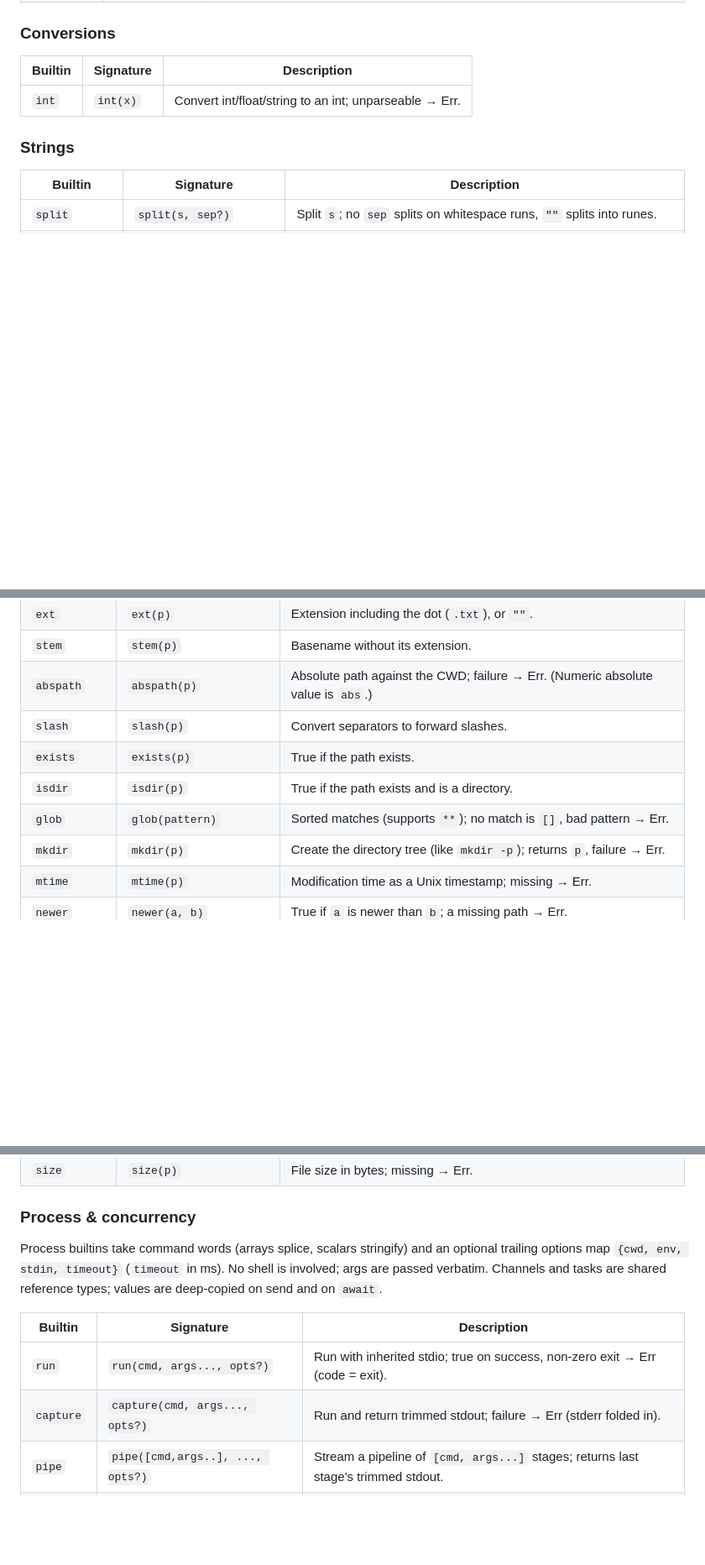
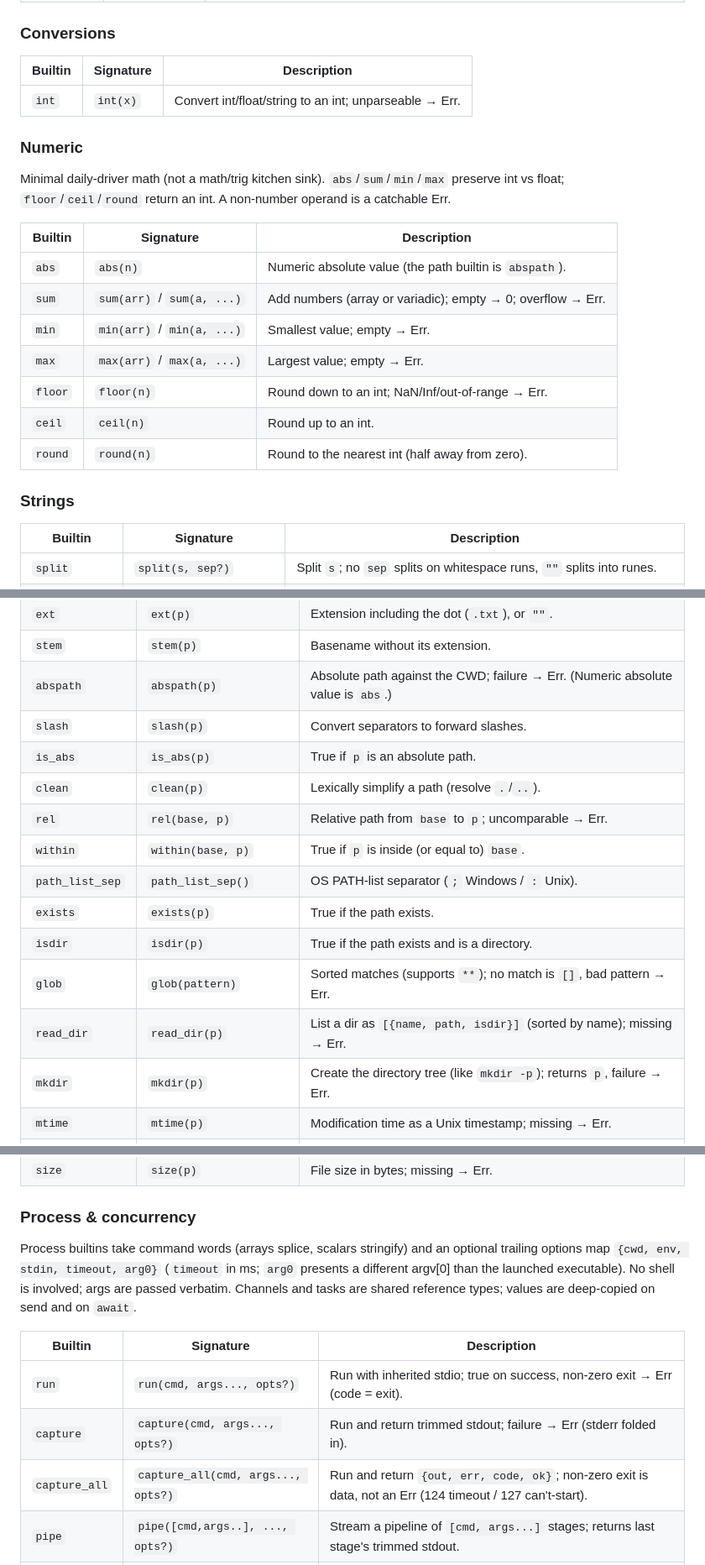
Before and after one commit to anafalanx/drang, a Markdown page: MANUAL.md, 3 parts joined by grey strips. Shown at 84% size. Rendered like a GitHub page; blank space fills up the shorter version.

```diff
--- a/MANUAL.md
+++ b/MANUAL.md
@@ -2331,6 +2331,20 @@ evaluator special forms, not map builtins, and are documented elsewhere; `pmap`,
 | Builtin | Signature | Description |
 |---|---|---|
 | `int` | `int(x)` | Convert int/float/string to an int; unparseable → Err. |
+
+### Numeric
+
+Minimal daily-driver math (not a math/trig kitchen sink). `abs`/`sum`/`min`/`max` preserve int vs float; `floor`/`ceil`/`round` return an int. A non-number operand is a catchable Err.
+
+| Builtin | Signature | Description |
+|---|---|---|
+| `abs` | `abs(n)` | Numeric absolute value (the path builtin is `abspath`). |
+| `sum` | `sum(arr)` / `sum(a, ...)` | Add numbers (array or variadic); empty → 0; overflow → Err. |
+| `min` | `min(arr)` / `min(a, ...)` | Smallest value; empty → Err. |
+| `max` | `max(arr)` / `max(a, ...)` | Largest value; empty → Err. |
+| `floor` | `floor(n)` | Round down to an int; NaN/Inf/out-of-range → Err. |
+| `ceil` | `ceil(n)` | Round up to an int. |
+| `round` | `round(n)` | Round to the nearest int (half away from zero). |
 
 ### Strings
 
@@ -2425,9 +2439,15 @@ a bool; the rest signal real I/O failures as Err.
 | `stem` | `stem(p)` | Basename without its extension. |
 | `abspath` | `abspath(p)` | Absolute path against the CWD; failure → Err. (Numeric absolute value is `abs`.) |
 | `slash` | `slash(p)` | Convert separators to forward slashes. |
+| `is_abs` | `is_abs(p)` | True if `p` is an absolute path. |
+| `clean` | `clean(p)` | Lexically simplify a path (resolve `.`/`..`). |
+| `rel` | `rel(base, p)` | Relative path from `base` to `p`; uncomparable → Err. |
+| `within` | `within(base, p)` | True if `p` is inside (or equal to) `base`. |
+| `path_list_sep` | `path_list_sep()` | OS PATH-list separator (`;` Windows / `:` Unix). |
 | `exists` | `exists(p)` | True if the path exists. |
 | `isdir` | `isdir(p)` | True if the path exists and is a directory. |
 | `glob` | `glob(pattern)` | Sorted matches (supports `**`); no match is `[]`, bad pattern → Err. |
+| `read_dir` | `read_dir(p)` | List a dir as `[{name, path, isdir}]` (sorted by name); missing → Err. |
 | `mkdir` | `mkdir(p)` | Create the directory tree (like `mkdir -p`); returns `p`, failure → Err. |
 | `mtime` | `mtime(p)` | Modification time as a Unix timestamp; missing → Err. |
 | `newer` | `newer(a, b)` | True if `a` is newer than `b`; a missing path → Err. |
@@ -2442,7 +2462,8 @@ a bool; the rest signal real I/O failures as Err.
 ### Process & concurrency
 
 Process builtins take command words (arrays splice, scalars stringify) and an
-optional trailing options map `{cwd, env, stdin, timeout}` (`timeout` in ms).
+optional trailing options map `{cwd, env, stdin, timeout, arg0}` (`timeout` in ms;
+`arg0` presents a different argv[0] than the launched executable).
 No shell is involved; args are passed verbatim. Channels and tasks are shared
 reference types; values are deep-copied on send and on `await`.
 
@@ -2450,6 +2471,7 @@ reference types; values are deep-copied on send and on `await`.
 |---|---|---|
 | `run` | `run(cmd, args..., opts?)` | Run with inherited stdio; true on success, non-zero exit → Err (code = exit). |
 | `capture` | `capture(cmd, args..., opts?)` | Run and return trimmed stdout; failure → Err (stderr folded in). |
+| `capture_all` | `capture_all(cmd, args..., opts?)` | Run and return `{out, err, code, ok}`; non-zero exit is data, not an Err (124 timeout / 127 can't-start). |
 | `pipe` | `pipe([cmd,args..], ..., opts?)` | Stream a pipeline of `[cmd, args...]` stages; returns last stage's trimmed stdout. |
 | `start` | `start(cmd, args..., opts?)` | Launch detached (no wait); returns a process handle, can't-start → Err (127). |
 | `pid` | `pid(proc)` | PID of a started process. |
```
Also changed, not shown: other parts of MANUAL.md (+2 -1 lines), DESIGN.md (+33 -0 lines).
